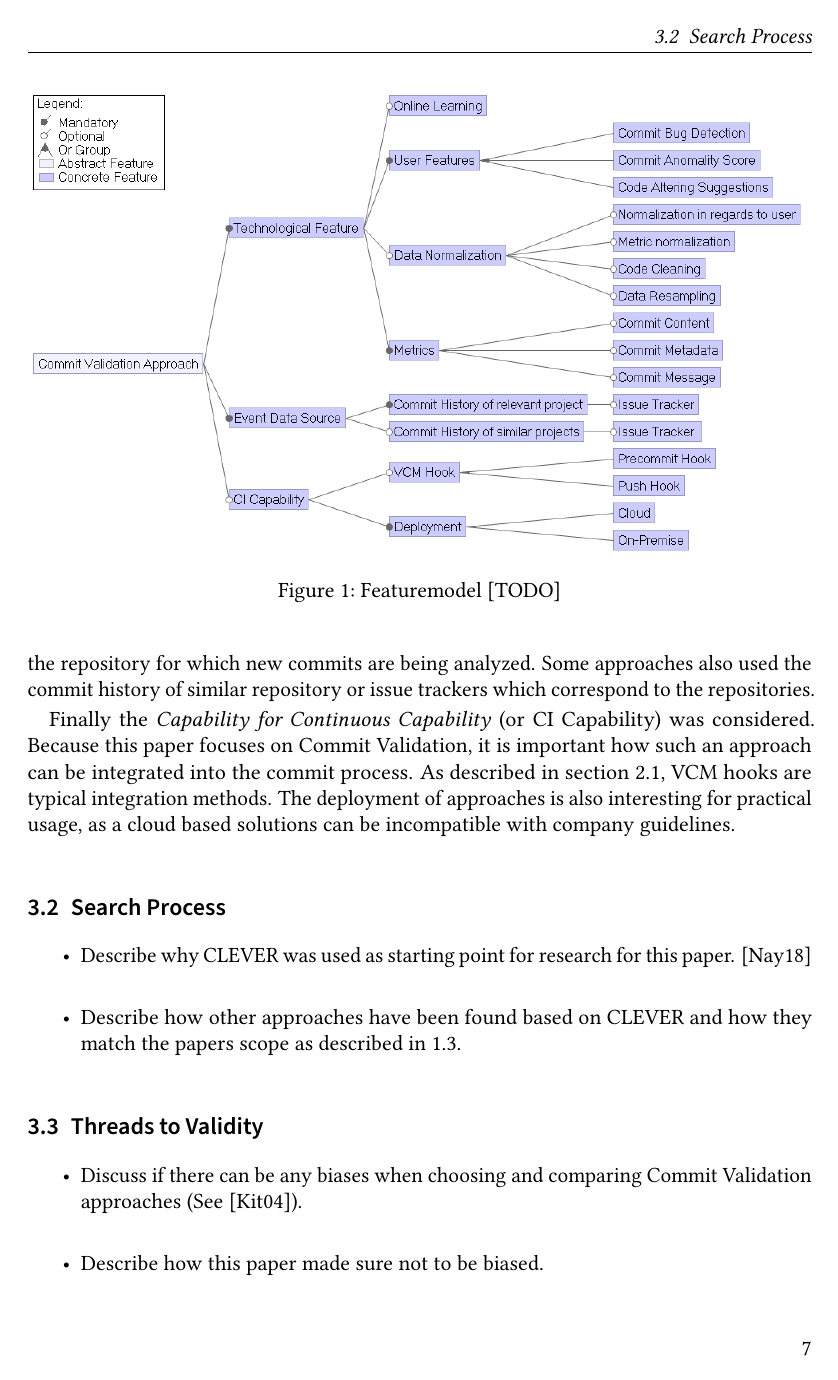
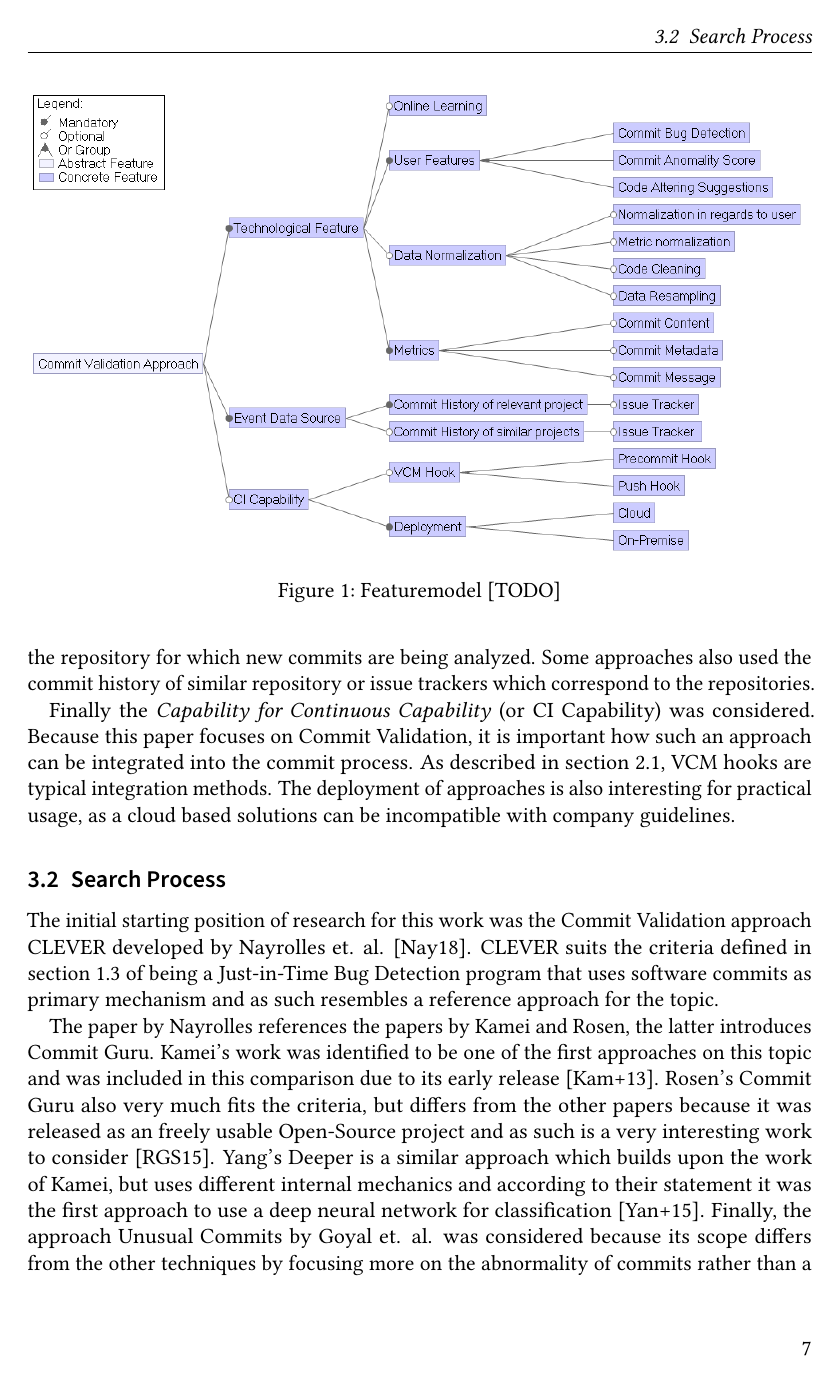
Before and after one commit to lukasbach/commit-validation, LaTeX slides (seminar.tex, which reads sections/content.tex): page 7 of 14. Compiled offline with pdfLaTeX.

Commit message:
Search Process

```diff
--- a/sections/content.tex
+++ b/sections/content.tex
@@ -227,10 +227,14 @@ Finally the \textit{Capability for Continuous Capability} (or CI Capability) was
 %\end{itemize}
 
 \subsection{Search Process}
-\begin{itemize}
-	\item Describe why CLEVER was used as starting point for research for this paper. \cite{Nayrolles2018}
-	\item Describe how other approaches have been found based on CLEVER and how they match the papers scope as described in \ref{sec:scope}.
-\end{itemize}
+%\begin{itemize}
+%	\item Describe why CLEVER was used as starting point for research for this paper. \cite{Nayrolles2018}
+%	\item Describe how other approaches have been found based on CLEVER and how they match the papers scope as described in \ref{sec:scope}.
+%\end{itemize}
+
+The initial starting position of research for this work was the Commit Validation approach CLEVER developed by Nayrolles et. al. \cite{Nayrolles2018}. CLEVER suits the criteria defined in section \ref{sec:scope} of being a Just-in-Time Bug Detection program that uses software commits as primary mechanism and as such resembles a reference approach for the topic.
+
+The paper by Nayrolles references the papers by Kamei and Rosen, the latter introduces Commit Guru. Kamei's work was identified to be one of the first approaches on this topic and was included in this comparison due to its early release \cite{Kamei2013}. Rosen's Commit Guru also very much fits the criteria, but differs from the other papers because it was released as an freely usable Open-Source project and as such is a very interesting work to consider \cite{Rosen2015}. Yang's Deeper is a similar approach which builds upon the work of Kamei, but uses different internal mechanics and according to their statement it was the first approach to use a deep neural network for classification \cite{Yang2015}. Finally, the approach Unusual Commits by Goyal et. al. was considered because its scope differs from the other techniques by focusing more on the abnormality of commits rather than a binary classification into buggy or not, and similarly to Commit Guru it was released as Open-Source \cite{Goyal2017}.
 
 \subsection{Threads to Validity}
 \begin{itemize}
```
